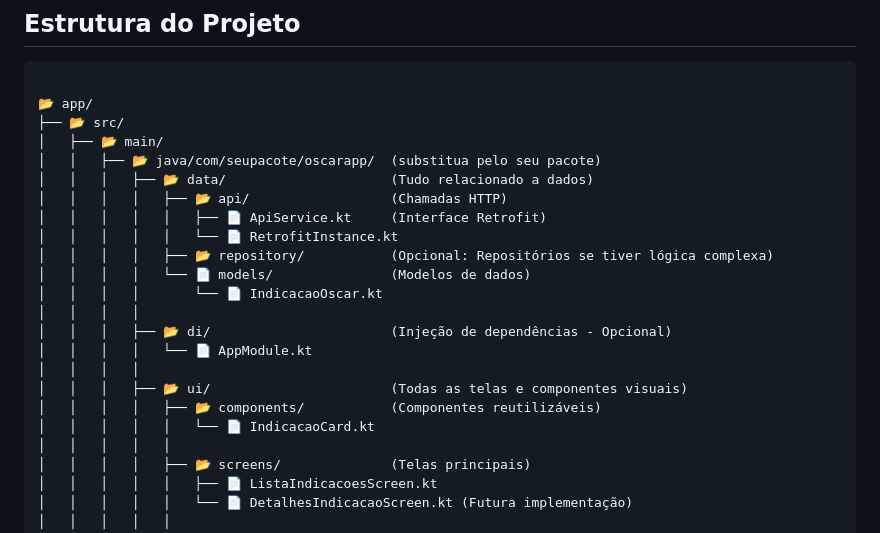
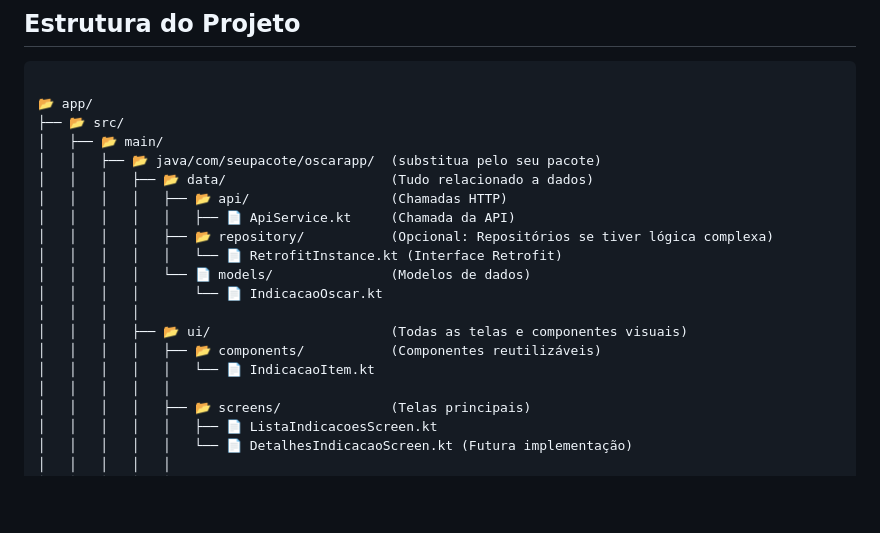
Before and after one commit to gabaugusto/oscar-api-spring-boot, a Markdown page: interface-mobile/README.md, the part around the change. Rendered like a GitHub page; blank space fills up the shorter version.

```diff
--- a/interface-mobile/README.md
+++ b/interface-mobile/README.md
@@ -19,18 +19,15 @@ Este projeto é um APP que consome uma API RESTful desenvolvida com Java SpringB
 │   │   ├── 📂 java/com/seupacote/oscarapp/  (substitua pelo seu pacote)
 │   │   │   ├── 📂 data/                     (Tudo relacionado a dados)
 │   │   │   │   ├── 📂 api/                  (Chamadas HTTP)
-│   │   │   │   │   ├── 📄 ApiService.kt     (Interface Retrofit)
-│   │   │   │   │   └── 📄 RetrofitInstance.kt
+│   │   │   │   │   ├── 📄 ApiService.kt     (Chamada da API)
 │   │   │   │   ├── 📂 repository/           (Opcional: Repositórios se tiver lógica complexa)
+│   │   │   │   │   └── 📄 RetrofitInstance.kt (Interface Retrofit)
 │   │   │   │   └── 📄 models/               (Modelos de dados)
 │   │   │   │       └── 📄 IndicacaoOscar.kt
 │   │   │   │
-│   │   │   ├── 📂 di/                       (Injeção de dependências - Opcional)
-│   │   │   │   └── 📄 AppModule.kt
-│   │   │   │
 │   │   │   ├── 📂 ui/                       (Todas as telas e componentes visuais)
 │   │   │   │   ├── 📂 components/           (Componentes reutilizáveis)
-│   │   │   │   │   └── 📄 IndicacaoCard.kt
+│   │   │   │   │   └── 📄 IndicacaoItem.kt
 │   │   │   │   │
 │   │   │   │   ├── 📂 screens/              (Telas principais)
 │   │   │   │   │   ├── 📄 ListaIndicacoesScreen.kt
```
